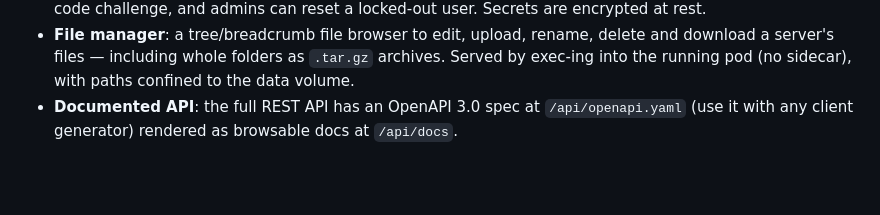
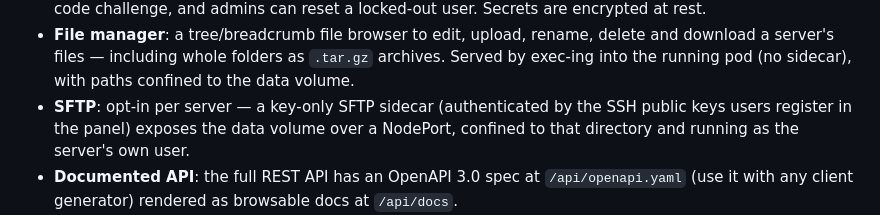
Before and after one commit to Lolozini/quetzal, a Markdown page: README.md, the part around the change. Rendered like a GitHub page; blank space fills up the shorter version.

Commit message:
docs(readme): note opt-in SFTP

```diff
--- a/README.md
+++ b/README.md
@@ -69,6 +69,9 @@ Then open the panel and complete the first-run admin setup. See
   delete and download a server's files — including whole folders as `.tar.gz`
   archives. Served by exec-ing into the running pod (no sidecar), with paths
   confined to the data volume.
+- **SFTP**: opt-in per server — a key-only SFTP sidecar (authenticated by the
+  SSH public keys users register in the panel) exposes the data volume over a
+  NodePort, confined to that directory and running as the server's own user.
 - **Documented API**: the full REST API has an OpenAPI 3.0 spec at
   `/api/openapi.yaml` (use it with any client generator) rendered as browsable
   docs at `/api/docs`.
```
